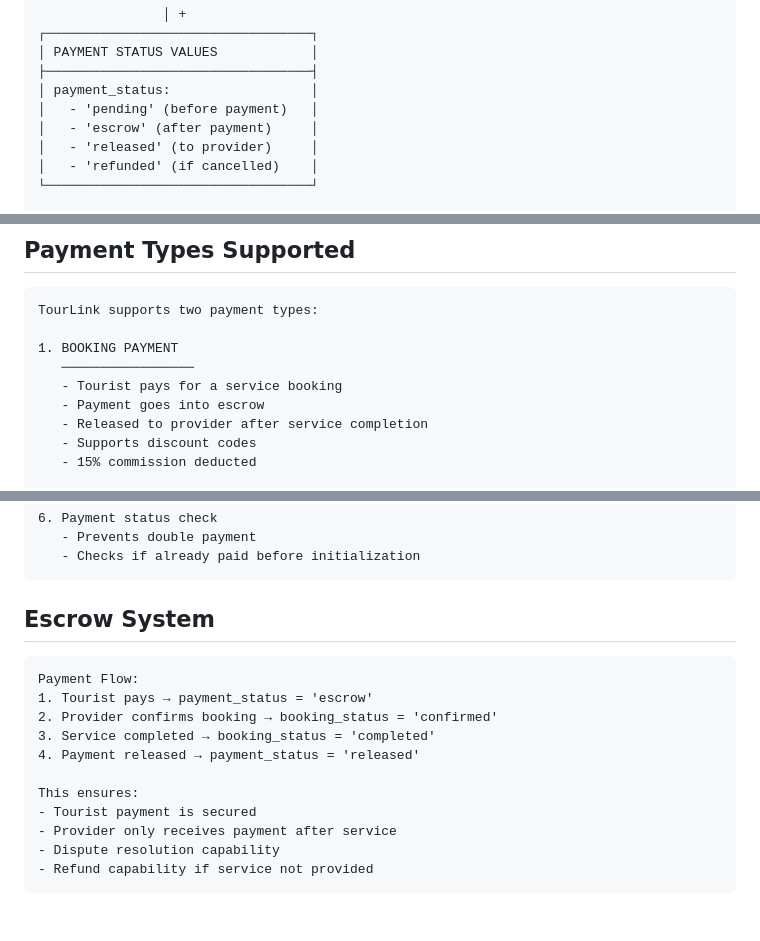
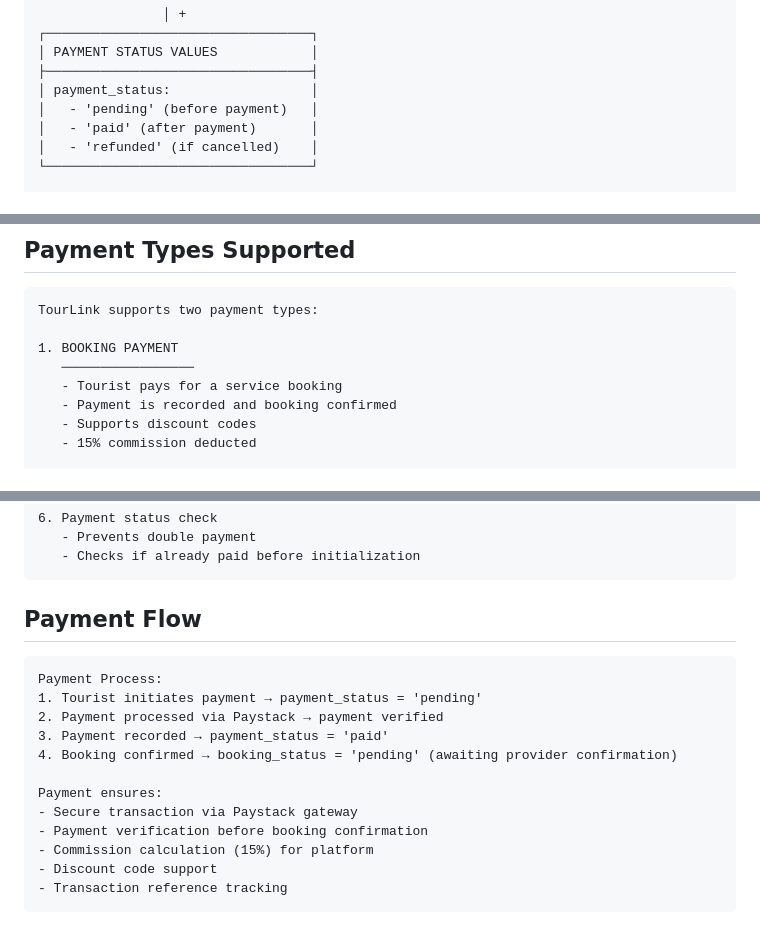
Before and after one commit to princesscheryl/TourLink, a Markdown page: PAYSTACK_ARCHITECTURE.md, 3 parts joined by grey strips. GitHub-like rendering.

Commit message:
tourlink architecture

````diff
--- a/PAYSTACK_ARCHITECTURE.md
+++ b/PAYSTACK_ARCHITECTURE.md
@@ -304,8 +304,7 @@ tl_bookings Table
 ├──────────────────────────────────┤
 │ payment_status:                  │
 │   - 'pending' (before payment)   │
-│   - 'escrow' (after payment)     │
-│   - 'released' (to provider)     │
+│   - 'paid' (after payment)       │
 │   - 'refunded' (if cancelled)    │
 └──────────────────────────────────┘
 
@@ -469,8 +468,7 @@ TourLink supports two payment types:
 1. BOOKING PAYMENT
    ─────────────────
    - Tourist pays for a service booking
-   - Payment goes into escrow
-   - Released to provider after service completion
+   - Payment is recorded and booking confirmed
    - Supports discount codes
    - 15% commission deducted
 
@@ -565,18 +563,19 @@ Database Changes:
    - Checks if already paid before initialization
 ```
 
-## Escrow System
+## Payment Flow
 
 ```
-Payment Flow:
-1. Tourist pays → payment_status = 'escrow'
-2. Provider confirms booking → booking_status = 'confirmed'
-3. Service completed → booking_status = 'completed'
-4. Payment released → payment_status = 'released'
+Payment Process:
+1. Tourist initiates payment → payment_status = 'pending'
+2. Payment processed via Paystack → payment verified
+3. Payment recorded → payment_status = 'paid'
+4. Booking confirmed → booking_status = 'pending' (awaiting provider confirmation)
 
-This ensures:
-- Tourist payment is secured
-- Provider only receives payment after service
-- Dispute resolution capability
-- Refund capability if service not provided
+Payment ensures:
+- Secure transaction via Paystack gateway
+- Payment verification before booking confirmation
+- Commission calculation (15%) for platform
+- Discount code support
+- Transaction reference tracking
 ```
````
Also changed, not shown: other parts of PAYSTACK_ARCHITECTURE.md (+3 -3 lines).
